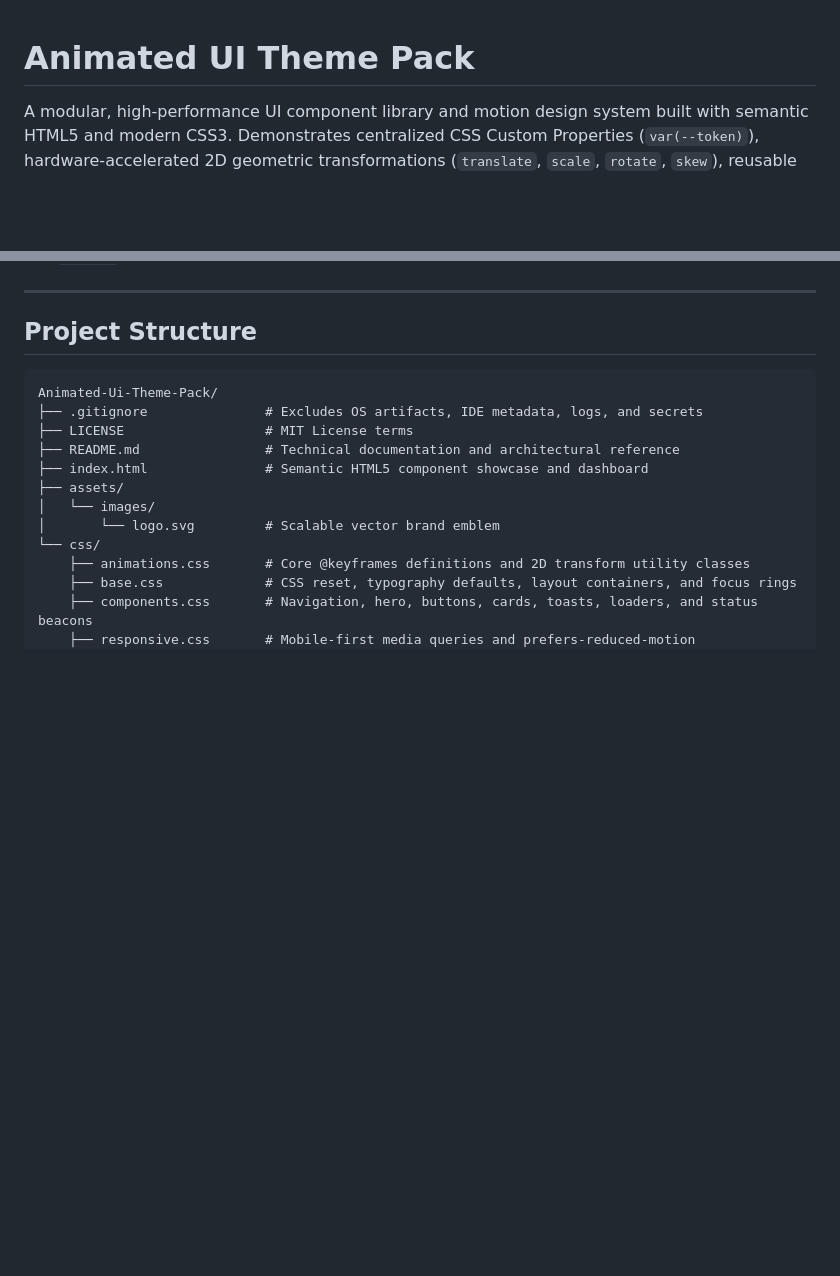
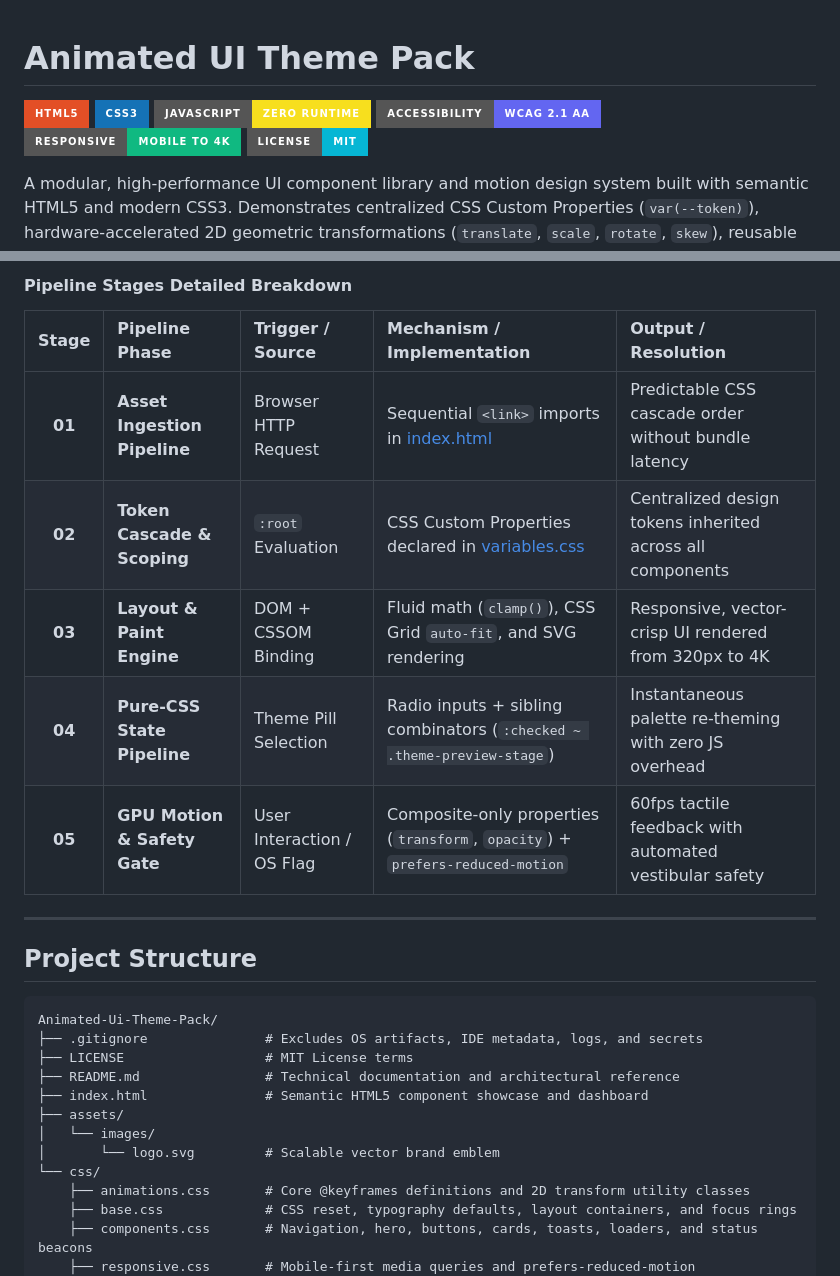
Before and after one commit to bhabakjishnu/Animated-Ui-Theme-Pack, a Markdown page: README.md, 2 parts joined by grey strips. Rendered like a GitHub page; badges without logos; blank space fills up the shorter version.

Commit message:
docs: add status badges and pipeline architecture diagram with detailed breakdown to README

```diff
--- a/README.md
+++ b/README.md
@@ -1,4 +1,11 @@
 # Animated UI Theme Pack
+
+[![HTML5](https://img.shields.io/badge/HTML5-E34F26?style=for-the-badge&logo=html5&logoColor=white)](https://developer.mozilla.org/en-US/docs/Web/HTML)
+[![CSS3](https://img.shields.io/badge/CSS3-1572B6?style=for-the-badge&logo=css3&logoColor=white)](https://developer.mozilla.org/en-US/docs/Web/CSS)
+[![Zero JavaScript](https://img.shields.io/badge/JavaScript-Zero_Runtime-F7DF1E?style=for-the-badge&logo=javascript&logoColor=black)](#tech-stack)
+[![WCAG 2.1 AA](https://img.shields.io/badge/Accessibility-WCAG_2.1_AA-6366F1?style=for-the-badge&logo=w3c&logoColor=white)](#testing)
+[![Responsive](https://img.shields.io/badge/Responsive-Mobile_to_4K-10B981?style=for-the-badge)](#features)
+[![License: MIT](https://img.shields.io/badge/License-MIT-06B6D4?style=for-the-badge)](LICENSE)
 
 A modular, high-performance UI component library and motion design system built with semantic HTML5 and modern CSS3. Demonstrates centralized CSS Custom Properties (`var(--token)`), hardware-accelerated 2D geometric transformations (`translate`, `scale`, `rotate`, `skew`), reusable `@keyframes` animations, and a zero-JavaScript interactive theme-switching mechanism. Engineered for accessibility with WCAG-compliant focus rings and OS-level `prefers-reduced-motion` handling.
 
@@ -79,3 +132,12 @@ flowchart TD
+#### Pipeline Stages Detailed Breakdown
+
+| Stage | Pipeline Phase | Trigger / Source | Mechanism / Implementation | Output / Resolution |
+| :---: | :--- | :--- | :--- | :--- |
+| **01** | **Asset Ingestion Pipeline** | Browser HTTP Request | Sequential `<link>` imports in [index.html](file:///c:/Users/jishn/Desktop/Animated-Ui-Theme-Pack/index.html#L12-L16) | Predictable CSS cascade order without bundle latency |
+| **02** | **Token Cascade & Scoping** | `:root` Evaluation | CSS Custom Properties declared in [variables.css](file:///c:/Users/jishn/Desktop/Animated-Ui-Theme-Pack/css/variables.css#L6-L149) | Centralized design tokens inherited across all components |
+| **03** | **Layout & Paint Engine** | DOM + CSSOM Binding | Fluid math (`clamp()`), CSS Grid `auto-fit`, and SVG rendering | Responsive, vector-crisp UI rendered from 320px to 4K |
+| **04** | **Pure-CSS State Pipeline** | Theme Pill Selection | Radio inputs + sibling combinators (`:checked ~ .theme-preview-stage`) | Instantaneous palette re-theming with zero JS overhead |
+| **05** | **GPU Motion & Safety Gate** | User Interaction / OS Flag | Composite-only properties (`transform`, `opacity`) + `prefers-reduced-motion` | 60fps tactile feedback with automated vestibular safety |
 
 ---
 
```
Also changed, not shown: other parts of README.md (+46 -0 lines).
